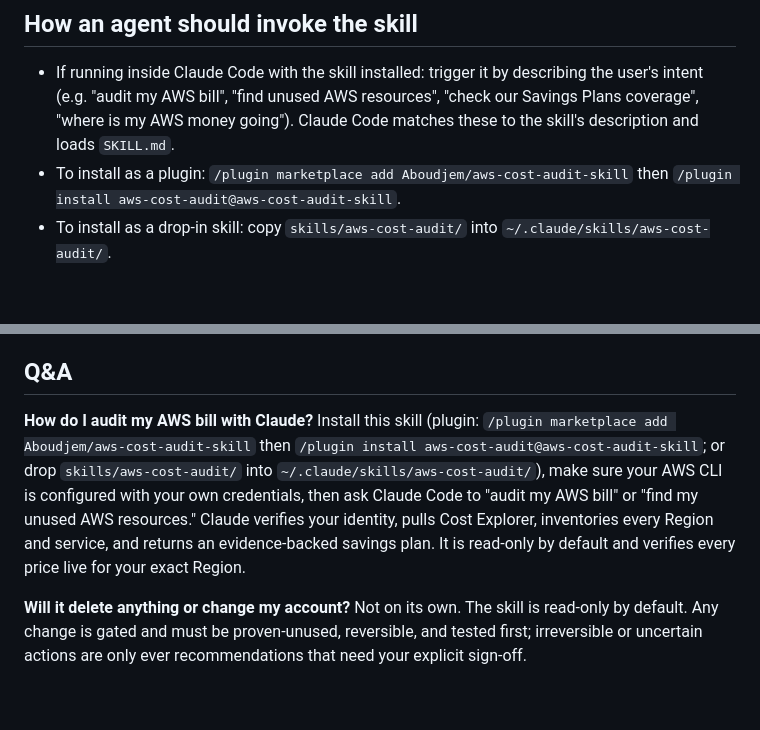
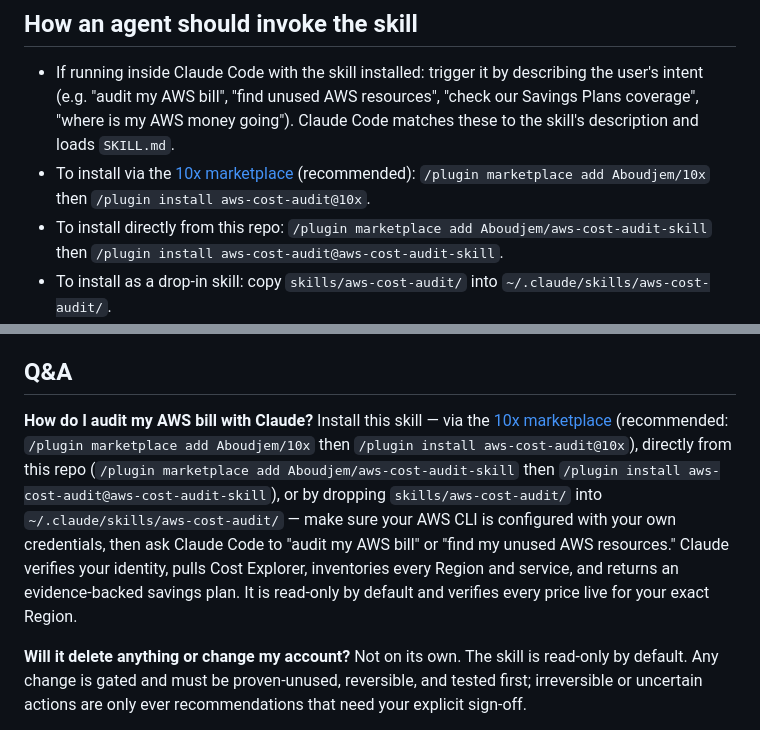
Before and after one commit to Aboudjem/aws-cost-audit-skill, a Markdown page: AGENTS.md, 2 parts joined by grey strips. Rendered like a GitHub page; blank space fills up the shorter version.

```diff
--- a/AGENTS.md
+++ b/AGENTS.md
@@ -11,7 +11,8 @@ The skill targets Claude Code and shells out to the AWS CLI. The skill definitio
 ## How an agent should invoke the skill
 
 - If running inside Claude Code with the skill installed: trigger it by describing the user's intent (e.g. "audit my AWS bill", "find unused AWS resources", "check our Savings Plans coverage", "where is my AWS money going"). Claude Code matches these to the skill's description and loads `SKILL.md`.
-- To install as a plugin: `/plugin marketplace add Aboudjem/aws-cost-audit-skill` then `/plugin install aws-cost-audit@aws-cost-audit-skill`.
+- To install via the [10x marketplace](https://github.com/Aboudjem/10x) (recommended): `/plugin marketplace add Aboudjem/10x` then `/plugin install aws-cost-audit@10x`.
+- To install directly from this repo: `/plugin marketplace add Aboudjem/aws-cost-audit-skill` then `/plugin install aws-cost-audit@aws-cost-audit-skill`.
 - To install as a drop-in skill: copy `skills/aws-cost-audit/` into `~/.claude/skills/aws-cost-audit/`.
 - Prerequisite: a working AWS CLI configured with the user's own credentials. Confirm identity first with `aws sts get-caller-identity`. Never assume an account, Region, or resource — read them live. Parameterize the Region (do not hardcode one default).
 
@@ -49,7 +50,7 @@ Additional hygiene for agents editing this repo: never commit a real 12-digit AW
 ## Q&A
 
 **How do I audit my AWS bill with Claude?**
-Install this skill (plugin: `/plugin marketplace add Aboudjem/aws-cost-audit-skill` then `/plugin install aws-cost-audit@aws-cost-audit-skill`; or drop `skills/aws-cost-audit/` into `~/.claude/skills/aws-cost-audit/`), make sure your AWS CLI is configured with your own credentials, then ask Claude Code to "audit my AWS bill" or "find my unused AWS resources." Claude verifies your identity, pulls Cost Explorer, inventories every Region and service, and returns an evidence-backed savings plan. It is read-only by default and verifies every price live for your exact Region.
+Install this skill — via the [10x marketplace](https://github.com/Aboudjem/10x) (recommended: `/plugin marketplace add Aboudjem/10x` then `/plugin install aws-cost-audit@10x`), directly from this repo (`/plugin marketplace add Aboudjem/aws-cost-audit-skill` then `/plugin install aws-cost-audit@aws-cost-audit-skill`), or by dropping `skills/aws-cost-audit/` into `~/.claude/skills/aws-cost-audit/` — make sure your AWS CLI is configured with your own credentials, then ask Claude Code to "audit my AWS bill" or "find my unused AWS resources." Claude verifies your identity, pulls Cost Explorer, inventories every Region and service, and returns an evidence-backed savings plan. It is read-only by default and verifies every price live for your exact Region.
 
 **Will it delete anything or change my account?**
 Not on its own. The skill is read-only by default. Any change is gated and must be proven-unused, reversible, and tested first; irreversible or uncertain actions are only ever recommendations that need your explicit sign-off.
```
Also changed, not shown: docs/quickstart.md (+15 -7 lines).
